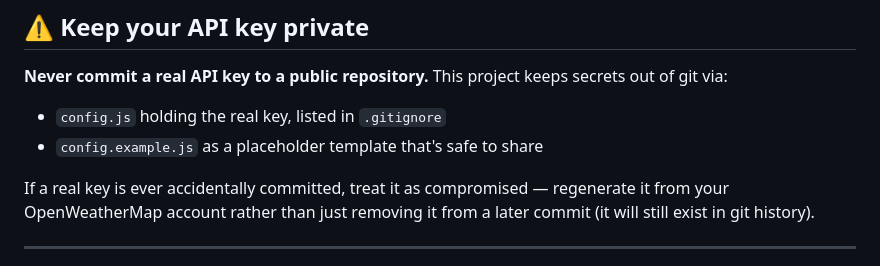
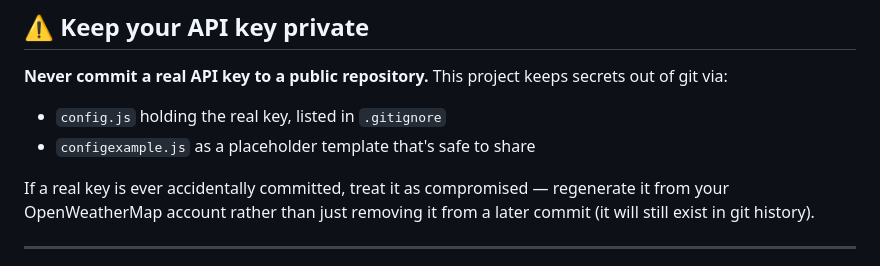
Before and after one commit to ostadsanjoy/weatherapp, a Markdown page: README.md, the part around the change. Rendered like a GitHub page.

```diff
--- a/README.md
+++ b/README.md
@@ -91,7 +91,7 @@ No build step needed — just open `weatherapp.html` directly in a browser.
 **Never commit a real API key to a public repository.** This project keeps secrets out of git via:
 
 - `config.js` holding the real key, listed in `.gitignore`
-- `config.example.js` as a placeholder template that's safe to share
+- `configexample.js` as a placeholder template that's safe to share
 
 If a real key is ever accidentally committed, treat it as compromised — regenerate it from your OpenWeatherMap account rather than just removing it from a later commit (it will still exist in git history).
 
```
